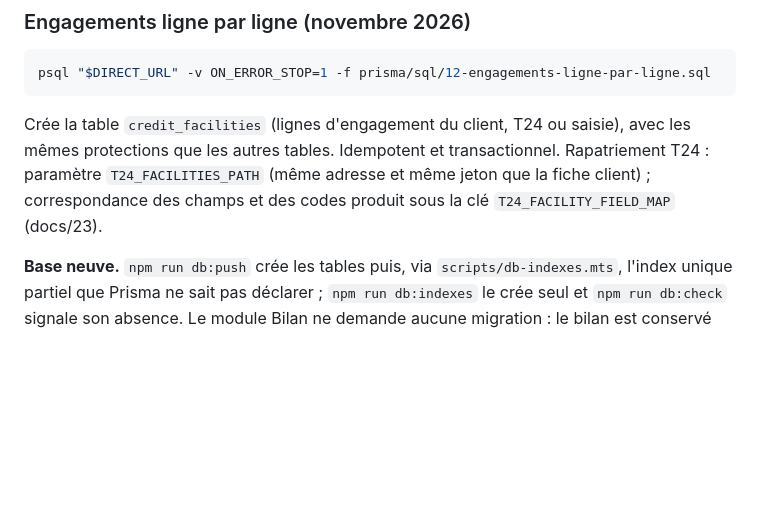
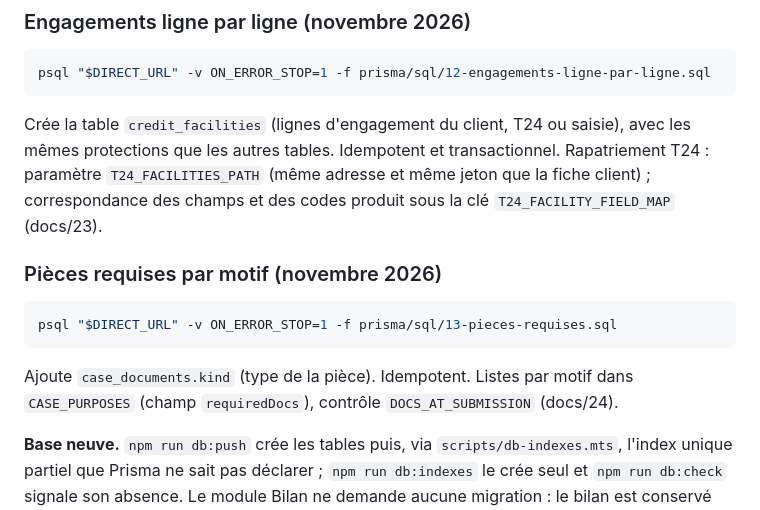
Before and after one commit to tariqeddoumi/Entreprise-scoring-cl, a Markdown page: docs/03-deploiement-supabase.md, the part around the change. GitHub-like rendering; blank space fills up the shorter version.

````diff
--- a/docs/03-deploiement-supabase.md
+++ b/docs/03-deploiement-supabase.md
@@ -201,6 +201,14 @@ psql "$DIRECT_URL" -v ON_ERROR_STOP=1 -f prisma/sql/12-engagements-ligne-par-lig
 
 Crée la table `credit_facilities` (lignes d'engagement du client, T24 ou saisie), avec les mêmes protections que les autres tables. Idempotent et transactionnel. Rapatriement T24 : paramètre `T24_FACILITIES_PATH` (même adresse et même jeton que la fiche client) ; correspondance des champs et des codes produit sous la clé `T24_FACILITY_FIELD_MAP` (docs/23).
 
+### Pièces requises par motif (novembre 2026)
+
+```bash
+psql "$DIRECT_URL" -v ON_ERROR_STOP=1 -f prisma/sql/13-pieces-requises.sql
+```
+
+Ajoute `case_documents.kind` (type de la pièce). Idempotent. Listes par motif dans `CASE_PURPOSES` (champ `requiredDocs`), contrôle `DOCS_AT_SUBMISSION` (docs/24).
+
 **Base neuve.** `npm run db:push` crée les tables puis, via
 `scripts/db-indexes.mts`, l'index unique partiel que Prisma ne sait pas
 déclarer ; `npm run db:indexes` le crée seul et `npm run db:check` signale son
````
Also changed, not shown: README.md (+1 -0 lines), docs/07-journal-des-decisions-v3.md (+13 -0 lines), docs/24-pieces-requises-par-motif.md (added, +40 -0 lines), docs/captures-pieces/preparation.png (added), 15 other files.
